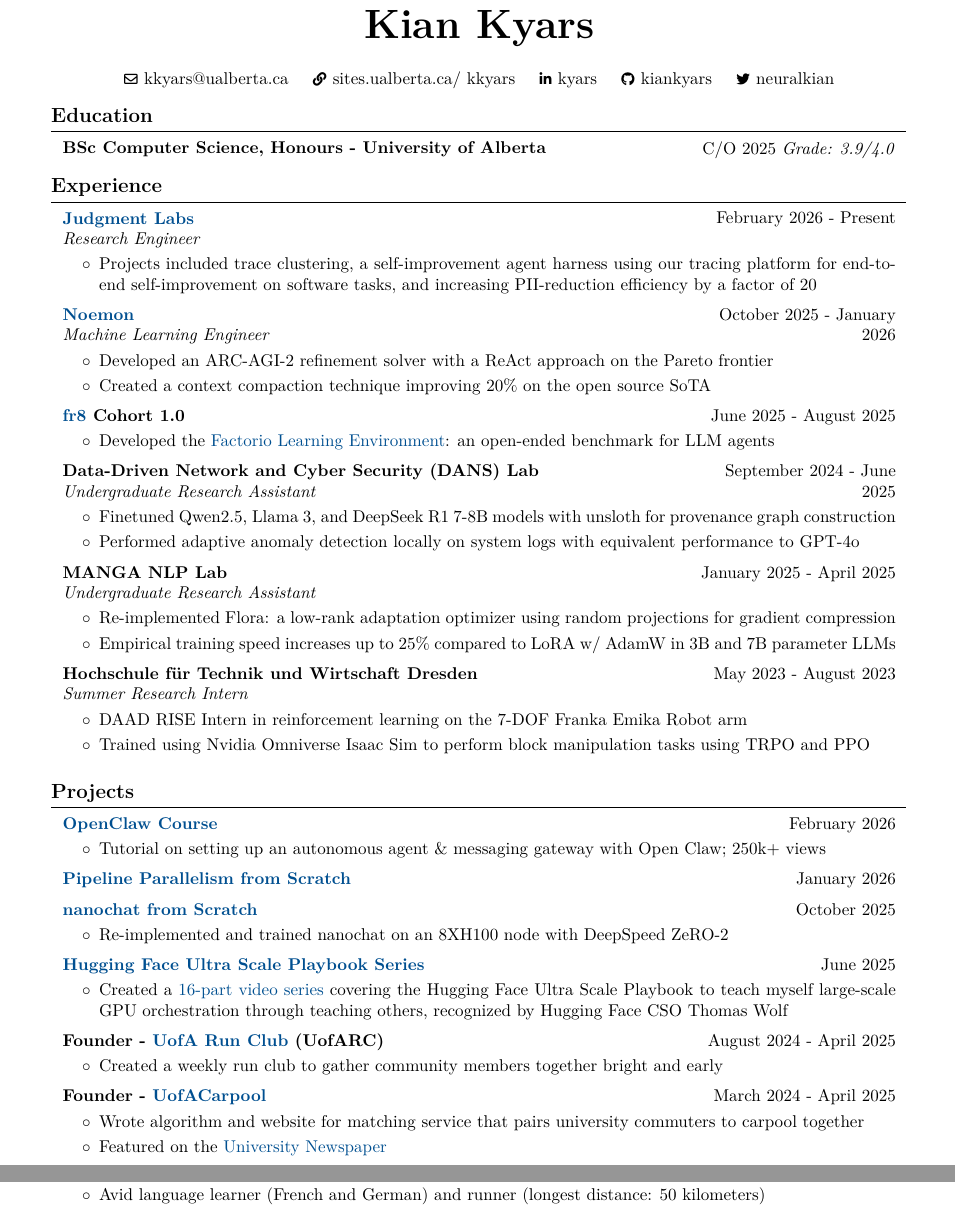
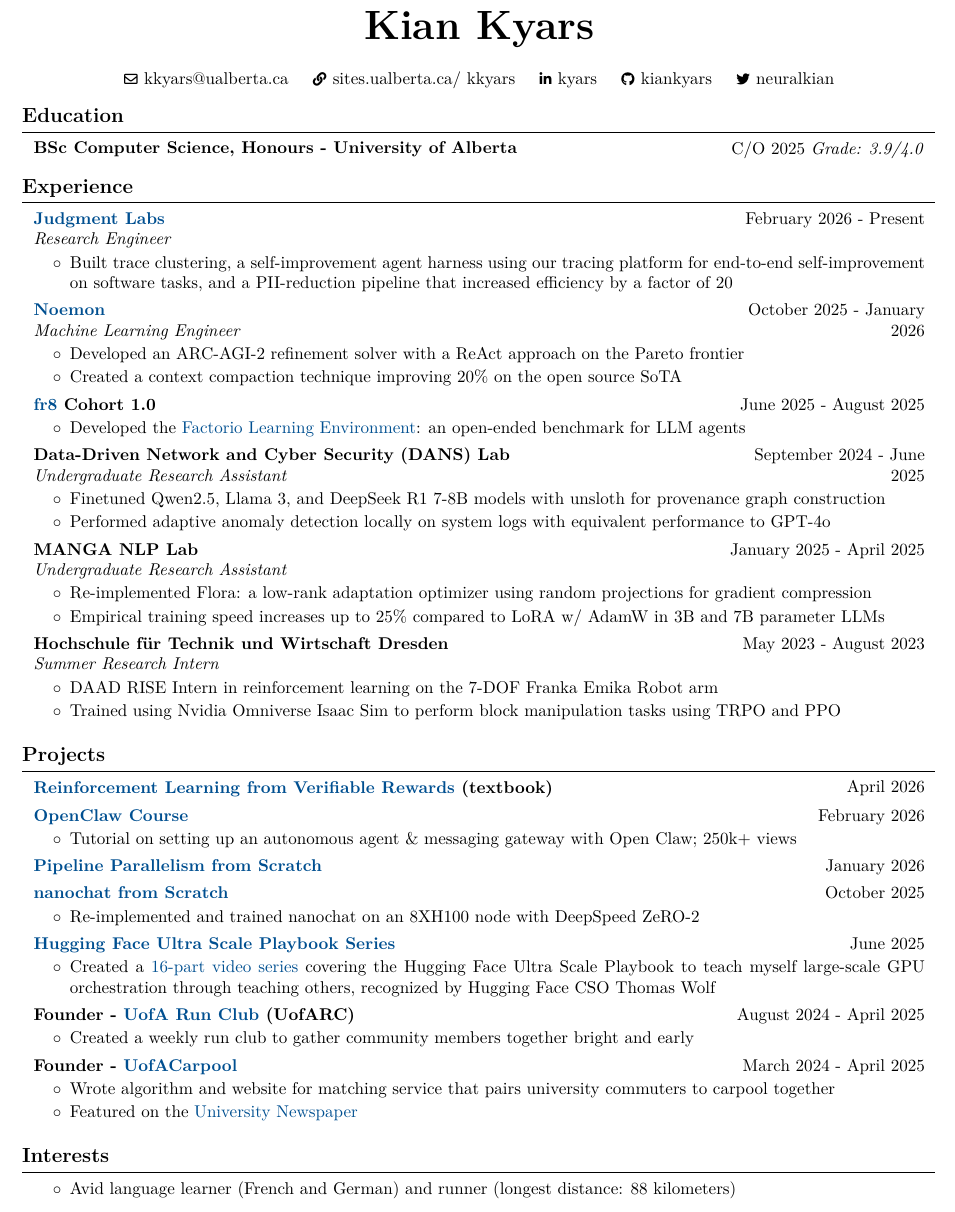
Before and after one commit to kiankyars/kiankyars.github.io, a LaTeX CV (misc/CV.tex): two parts of pages 1 and 2 of 2 before the commit and part of the page after it, the two joined at a grey line, cut so that both start at the same text. Compiled offline with pdfLaTeX.

Commit message:
running section

```diff
--- a/misc/CV.tex
+++ b/misc/CV.tex
@@ -3,10 +3,10 @@
 % Packages:
 \usepackage[
     ignoreheadfoot,
-    top=2 cm,
-    bottom=2 cm,
-    left=2 cm,
-    right=2 cm,
+    top=1.2 cm,
+    bottom=1.2 cm,
+    left=1.4 cm,
+    right=1.4 cm,
     footskip=1.0 cm,
 ]{geometry}
 \usepackage{titlesec}
@@ -65,8 +65,8 @@
 \renewcommand\labelitemi{$\circ$}
 \newenvironment{highlights}{
     \begin{itemize}[
-        topsep=0.10 cm,
-        parsep=0.10 cm,
+        topsep=0.05 cm,
+        parsep=0.06 cm,
         partopsep=0pt,
         itemsep=0pt,
         leftmargin=0.4 cm + 10pt
@@ -167,14 +167,14 @@
 
         \end{twocolentry}
 
-        \vspace{0.10 cm}
+        \vspace{0.06 cm}
         \begin{onecolentry}
             \begin{highlights}
-                \item Projects included trace clustering, a self-improvement agent harness using our tracing platform for end-to-end self-improvement on software tasks, and increasing PII-reduction efficiency by a factor of 20
+                \item Built trace clustering, a self-improvement agent harness using our tracing platform for end-to-end self-improvement on software tasks, and a PII-reduction pipeline that increased efficiency by a factor of 20
             \end{highlights}
         \end{onecolentry}
 
-        \vspace{0.2 cm}
+        \vspace{0.14 cm}
 
         \begin{twocolentry}{October 2025 - January 2026}
             \textbf{\href{https://www.noemon.com}{Noemon}}
@@ -200,14 +200,14 @@
 
         \end{twocolentry}
 
-        \vspace{0.10 cm}
+        \vspace{0.06 cm}
         \begin{onecolentry}
             \begin{highlights}
                 \item Developed the \href{https://github.com/JackHopkins/factorio-learning-environment/}{Factorio Learning Environment}: an open-ended benchmark for LLM agents
             \end{highlights}
         \end{onecolentry}
 
-        \vspace{0.2 cm}
+        \vspace{0.14 cm}
 
         \begin{twocolentry}{
             September 2024 - June 2025
@@ -225,7 +225,7 @@
             \end{highlights}
         \end{onecolentry}
 
-        \vspace{0.2 cm}
+        \vspace{0.14 cm}
 
         \begin{twocolentry}{
             January 2025 - April 2025
@@ -261,23 +261,31 @@
             \end{highlights}
         \end{onecolentry}
 
-        \vspace{0.2 cm}
+        \vspace{0.14 cm}
 
     \section{Projects}
+        \begin{twocolentry}{
+            April 2026
+        }
+            \textbf{\href{https://rlvrbook.com}{Reinforcement Learning from Verifiable Rewards} (textbook)}
+        \end{twocolentry}
+
+        \vspace{0.14 cm}
+
         \begin{twocolentry}{
             February 2026
         }
             \textbf{\href{https://www.youtube.com/watch?v=n1sfrc-RjyM}{OpenClaw Course}}
         \end{twocolentry}
 
-        \vspace{0.10 cm}
+        \vspace{0.06 cm}
         \begin{onecolentry}
             \begin{highlights}
                 \item Tutorial on setting up an autonomous agent \& messaging gateway with Open Claw; 250k+ views
             \end{highlights}
         \end{onecolentry}
 
-        \vspace{0.2 cm}
+        \vspace{0.14 cm}
 
         \begin{twocolentry}{
             January 2026
@@ -293,14 +301,14 @@
             \textbf{\href{https://github.com/kiankyars/DeepLearning}{nanochat from Scratch}}
         \end{twocolentry}
 
-        \vspace{0.10 cm}
+        \vspace{0.06 cm}
         \begin{onecolentry}
             \begin{highlights}
                 \item Re-implemented and trained nanochat on an 8XH100 node with DeepSpeed ZeRO-2
             \end{highlights}
         \end{onecolentry}
 
-        \vspace{0.2 cm}
+        \vspace{0.14 cm}
 
         \begin{twocolentry}{
             June 2025
@@ -323,14 +331,14 @@
             \textbf{Founder - \href{https://www.instagram.com/uofarunclub/}{UofA Run Club} (UofARC)}
         \end{twocolentry}
 
-        \vspace{0.10 cm}
+        \vspace{0.06 cm}
         \begin{onecolentry}
             \begin{highlights}
                 \item Created a weekly run club to gather community members together bright and early
             \end{highlights}
         \end{onecolentry}
 
-        \vspace{0.2 cm}
+        \vspace{0.14 cm}
 
         \begin{twocolentry}{
             March 2024 - April 2025
@@ -346,12 +354,12 @@
             \end{highlights}
         \end{onecolentry}
 
-        \vspace{0.2 cm}
+        \vspace{0.14 cm}
 
     \section{Interests}
         \begin{onecolentry}
             \begin{highlights}
-                \item Avid language learner (French and German) and runner (longest distance: 50 kilometers)
+                \item Avid language learner (French and German) and runner (longest distance: 88 kilometers)
             \end{highlights}
         \end{onecolentry}
 
```
Also changed, not shown: CV.pdf, misc/CV.tex (20 more changed lines).
